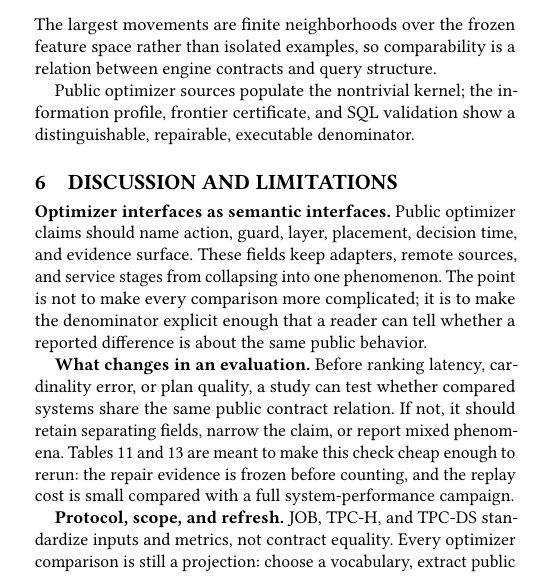
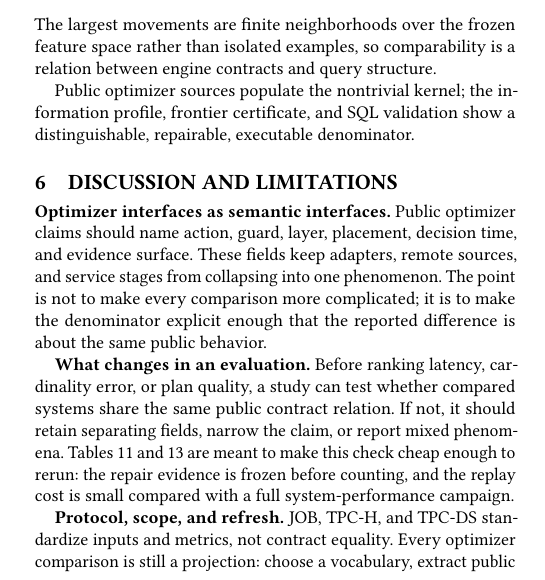
Before and after one commit to Haoyi-Zhang/OptSemC, a LaTeX paper (Paper/latex/paper.tex, which reads Paper/latex/sections/07_discussion_related.tex): part of one column of page 12 of 14, cut so that both start at the same text. Compiled offline with pdfLaTeX.

Commit message:
Remove paper-quality trigger wording

```diff
--- a/Paper/latex/sections/07_discussion_related.tex
+++ b/Paper/latex/sections/07_discussion_related.tex
@@ -1,7 +1,7 @@
 \section{Discussion and Limitations}
 \label{sec:discussion}
 
-\textbf{Optimizer interfaces as semantic interfaces.}  Public optimizer claims should name action, guard, layer, placement, decision time, and evidence surface.  These fields keep adapters, remote sources, and service stages from collapsing into one phenomenon.  The point is not to make every comparison more complicated; it is to make the denominator explicit enough that a reader can tell whether a reported difference is about the same public behavior.
+\textbf{Optimizer interfaces as semantic interfaces.}  Public optimizer claims should name action, guard, layer, placement, decision time, and evidence surface.  These fields keep adapters, remote sources, and service stages from collapsing into one phenomenon.  The point is not to make every comparison more complicated; it is to make the denominator explicit enough that the reported difference is about the same public behavior.
 
 \textbf{What changes in an evaluation.}  Before ranking latency, cardinality error, or plan quality, a study can test whether compared systems share the same public contract relation.  If not, it should retain separating fields, narrow the claim, or report mixed phenomena.  Tables~\ref{tab:anti-overfit-audit} and~\ref{tab:resource-profile} are meant to make this check cheap enough to rerun: the repair evidence is frozen before counting, and the replay cost is small compared with a full system-performance campaign.
 
```
